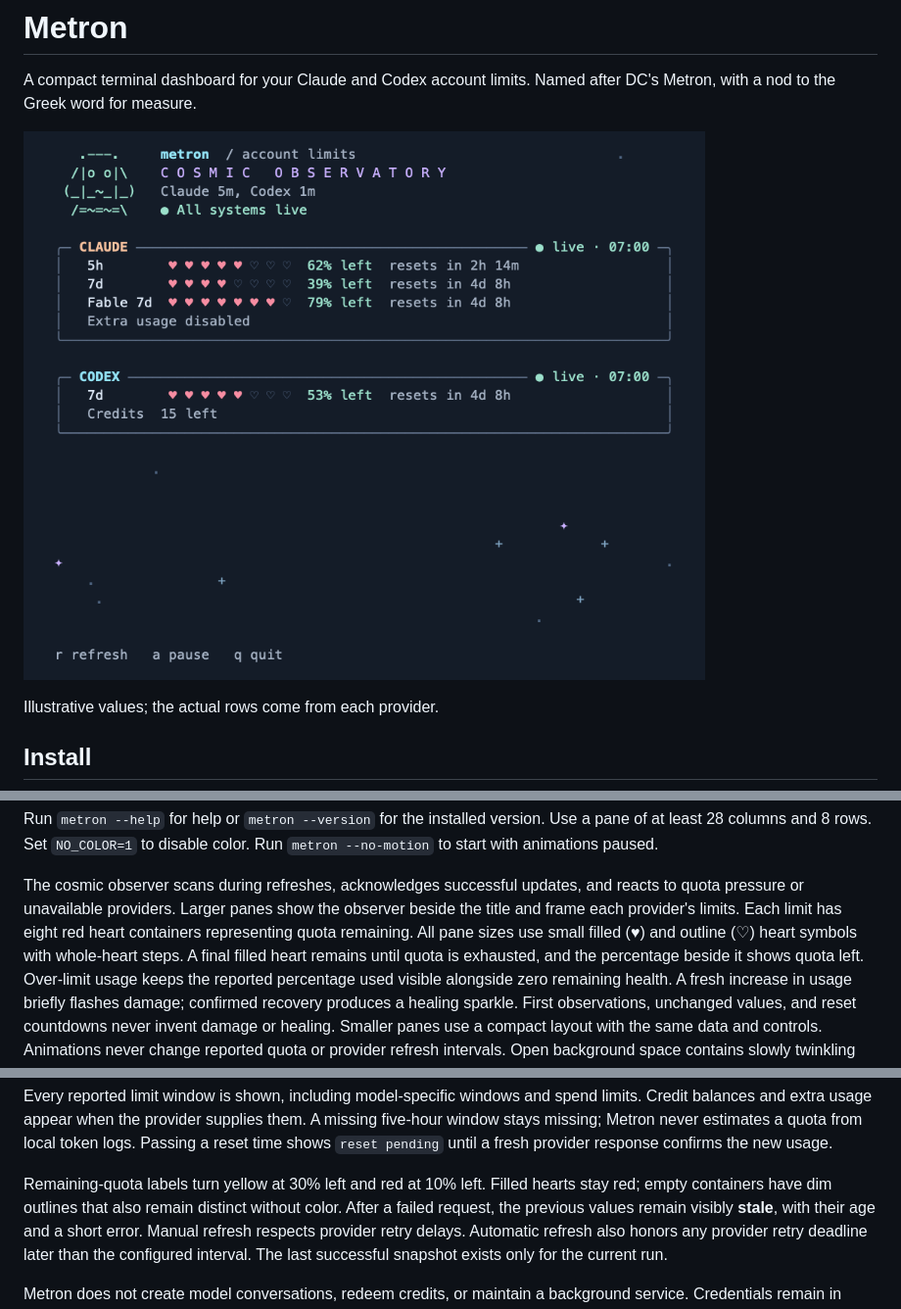
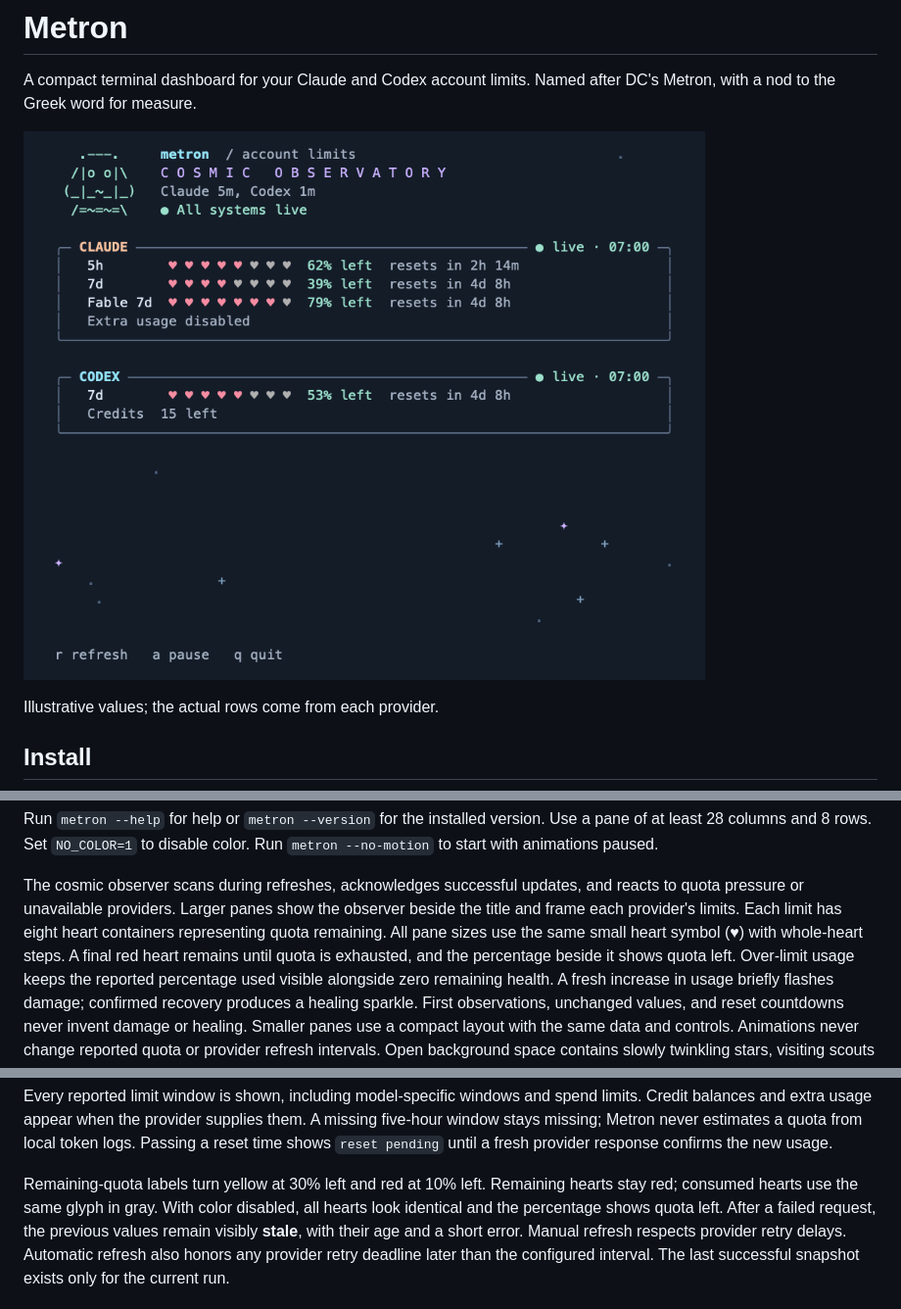
Before and after one commit to cyakimov/metron, a Markdown page: README.md, 3 parts joined by grey strips. Shown at 98% size. GitHub-like rendering; pictures changed too: docs/dashboard.png.

```diff
--- a/README.md
+++ b/README.md
@@ -44,9 +44,9 @@ Run `metron --no-motion` to start with animations paused.
 
 The cosmic observer scans during refreshes, acknowledges successful updates, and reacts to quota pressure or unavailable providers.
 Larger panes show the observer beside the title and frame each provider's limits.
-Each limit has eight red heart containers representing quota remaining.
-All pane sizes use small filled (♥) and outline (♡) heart symbols with whole-heart steps.
-A final filled heart remains until quota is exhausted, and the percentage beside it shows quota left.
+Each limit has eight heart containers representing quota remaining.
+All pane sizes use the same small heart symbol (♥) with whole-heart steps.
+A final red heart remains until quota is exhausted, and the percentage beside it shows quota left.
 Over-limit usage keeps the reported percentage used visible alongside zero remaining health.
 A fresh increase in usage briefly flashes damage; confirmed recovery produces a healing sparkle.
 First observations, unchanged values, and reset countdowns never invent damage or healing.
@@ -93,7 +93,8 @@ A missing five-hour window stays missing; Metron never estimates a quota from lo
 Passing a reset time shows `reset pending` until a fresh provider response confirms the new usage.
 
 Remaining-quota labels turn yellow at 30% left and red at 10% left.
-Filled hearts stay red; empty containers have dim outlines that also remain distinct without color.
+Remaining hearts stay red; consumed hearts use the same glyph in gray.
+With color disabled, all hearts look identical and the percentage shows quota left.
 After a failed request, the previous values remain visibly **stale**, with their age and a short error.
 Manual refresh respects provider retry delays.
 Automatic refresh also honors any provider retry deadline later than the configured interval.
```
Also changed, not shown: 3 other files.
